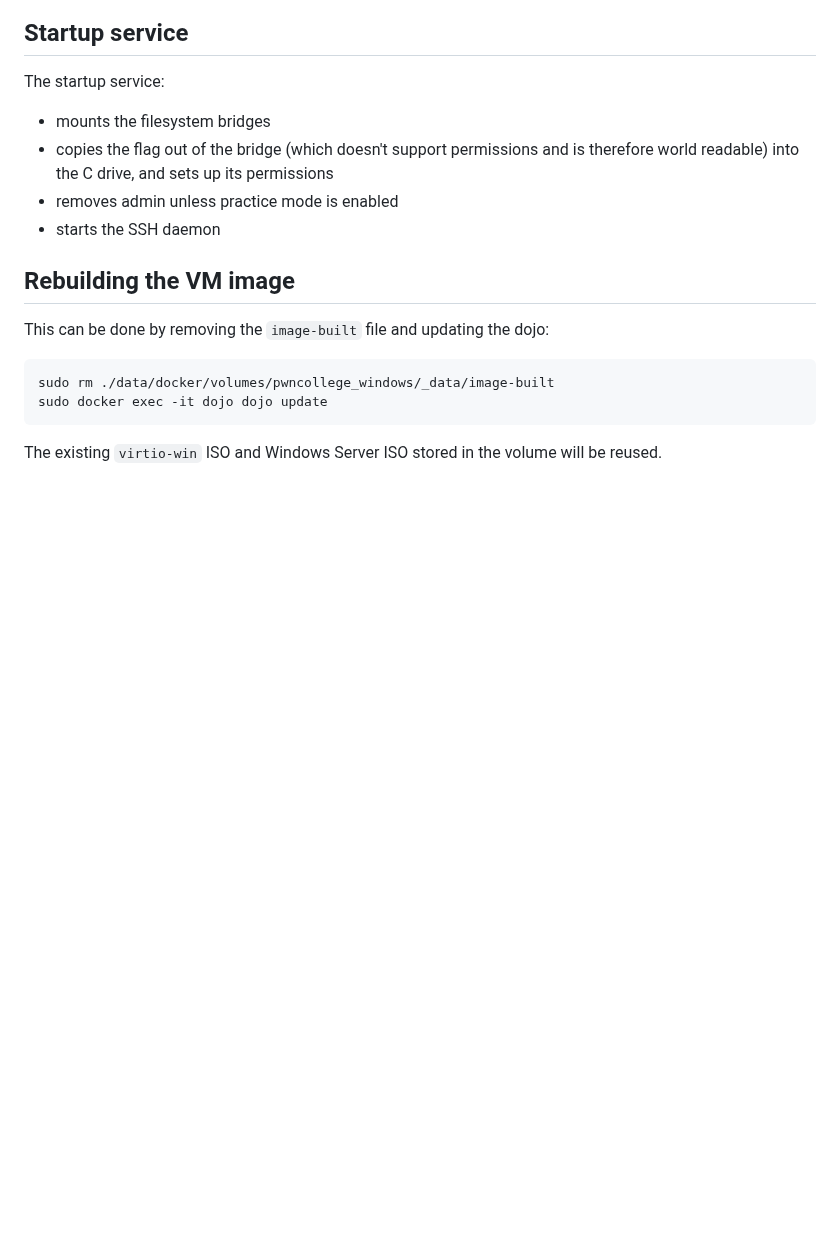
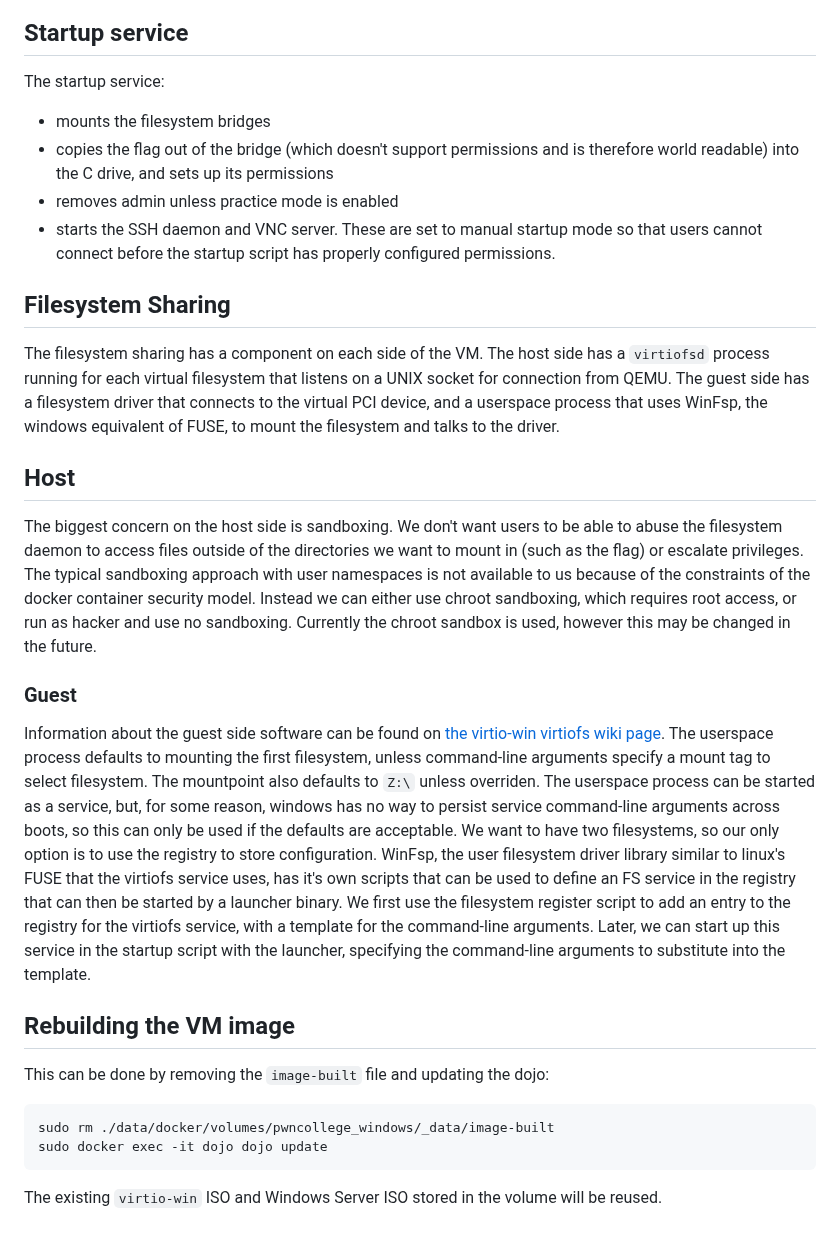
Before and after one commit to CeS-3/pwn.hust.college, a Markdown page: windows.md, the part around the change. Rendered like a GitHub page; blank space fills up the shorter version.

Commit message:
document filesystem bridge

```diff
--- a/windows.md
+++ b/windows.md
@@ -89,7 +89,33 @@ The startup service:
 - mounts the filesystem bridges
 - copies the flag out of the bridge (which doesn't support permissions and is therefore world readable) into the C drive, and sets up its permissions
 - removes admin unless practice mode is enabled
-- starts the SSH daemon
+- starts the SSH daemon and VNC server.
+  These are set to manual startup mode so that users cannot connect before the startup script has properly configured permissions.
+
+## Filesystem Sharing
+
+The filesystem sharing has a component on each side of the VM.
+The host side has a `virtiofsd` process running for each virtual filesystem that listens on a UNIX socket for connection from QEMU.
+The guest side has a filesystem driver that connects to the virtual PCI device, and a userspace process that uses WinFsp, the windows equivalent of FUSE, to mount the filesystem and talks to the driver.
+
+## Host
+
+The biggest concern on the host side is sandboxing.
+We don't want users to be able to abuse the filesystem daemon to access files outside of the directories we want to mount in (such as the flag) or escalate privileges.
+The typical sandboxing approach with user namespaces is not available to us because of the constraints of the docker container security model.
+Instead we can either use chroot sandboxing, which requires root access, or run as hacker and use no sandboxing.
+Currently the chroot sandbox is used, however this may be changed in the future.
+
+### Guest
+
+Information about the guest side software can be found on [the virtio-win virtiofs wiki page](https://github.com/virtio-win/kvm-guest-drivers-windows/wiki/Virtiofs).
+The userspace process defaults to mounting the first filesystem, unless command-line arguments specify a mount tag to select filesystem.
+The mountpoint also defaults to `Z:\` unless overriden.
+The userspace process can be started as a service, but, for some reason, windows has no way to persist service command-line arguments across boots, so this can only be used if the defaults are acceptable.
+We want to have two filesystems, so our only option is to use the registry to store configuration.
+WinFsp, the user filesystem driver library similar to linux's FUSE that the virtiofs service uses, has it's own scripts that can be used to define an FS service in the registry that can then be started by a launcher binary.
+We first use the filesystem register script to add an entry to the registry for the virtiofs service, with a template for the command-line arguments.
+Later, we can start up this service in the startup script with the launcher, specifying the command-line arguments to substitute into the template.
 
 ## Rebuilding the VM image
 
```
